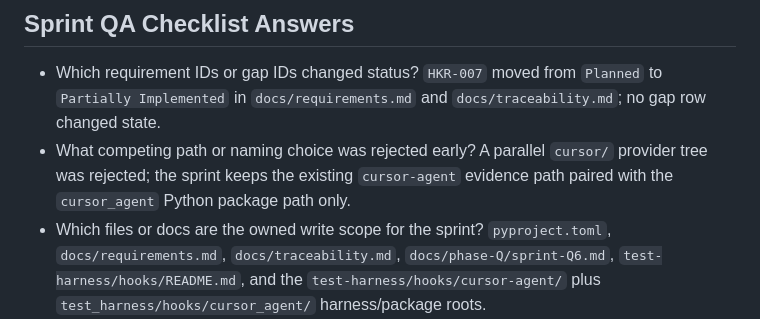
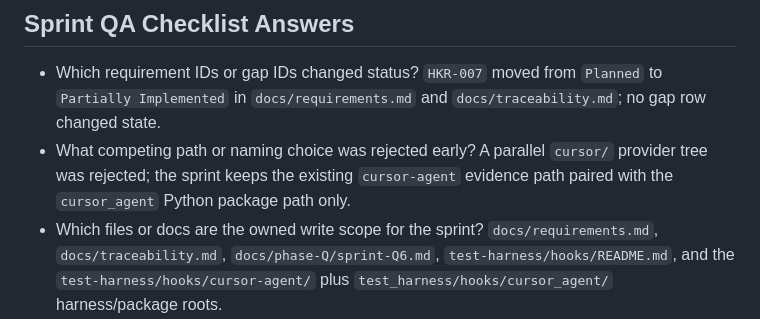
Before and after one commit to randlee/schook, a Markdown page: docs/phase-Q/sprint-Q6.md, the part around the change. Drawn GitHub-style.

Commit message:
docs: close q6 qa r8 finding

```diff
--- a/docs/phase-Q/sprint-Q6.md
+++ b/docs/phase-Q/sprint-Q6.md
@@ -125,7 +125,7 @@ test_harness/hooks/cursor_agent/
   existing `cursor-agent` evidence path paired with the `cursor_agent` Python
   package path only.
 - Which files or docs are the owned write scope for the sprint?
-  `pyproject.toml`, `docs/requirements.md`, `docs/traceability.md`,
+  `docs/requirements.md`, `docs/traceability.md`,
   `docs/phase-Q/sprint-Q6.md`, `test-harness/hooks/README.md`, and the
   `test-harness/hooks/cursor-agent/` plus `test_harness/hooks/cursor_agent/`
   harness/package roots.
```
